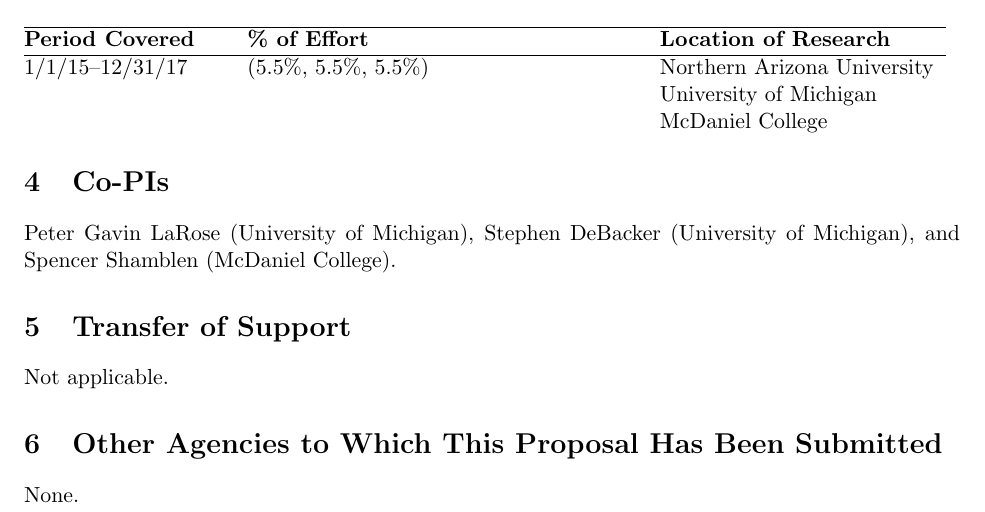
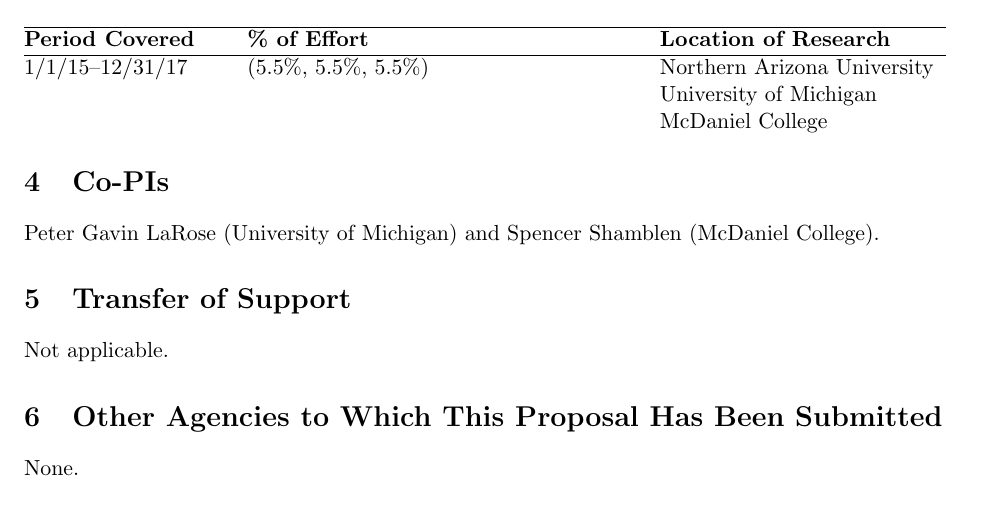
Before and after one commit to dcernst/ROPE, a LaTeX document (NSFProposal2014/PendingSupport-Ernst.tex): part of the page, cut so that both start at the same text. Compiled offline with pdfLaTeX.

Commit message:
Updated Current and Pending Support for Dana

```diff
--- a/NSFProposal2014/PendingSupport-Ernst.tex
+++ b/NSFProposal2014/PendingSupport-Ernst.tex
@@ -63,7 +63,7 @@
 
 \section{Co-PIs}
 
-\noindent Peter Gavin LaRose (University of Michigan), Stephen DeBacker (University of Michigan), and Spencer Shamblen (McDaniel College).
+\noindent Peter Gavin LaRose (University of Michigan) and Spencer Shamblen (McDaniel College).
 
 \section{Transfer of Support}
 
```
Also changed, not shown: NSFProposal2014/PendingSupport-Ernst.pdf.
